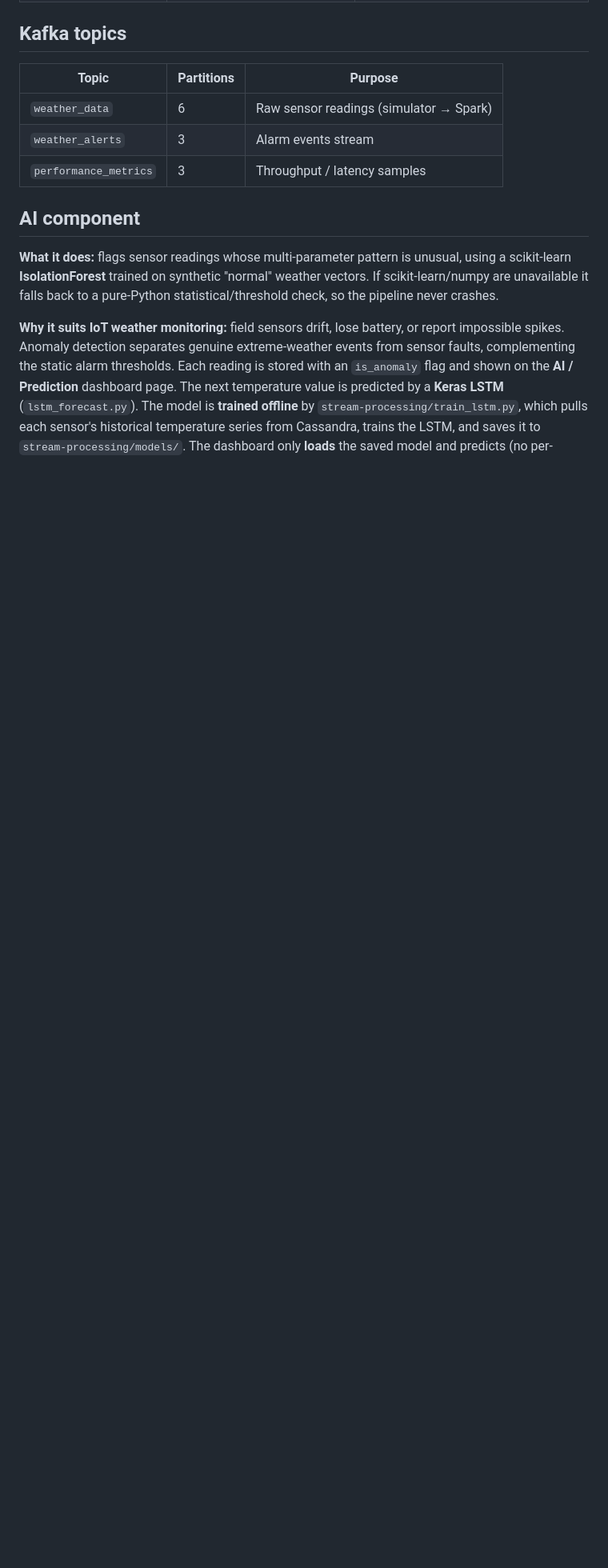
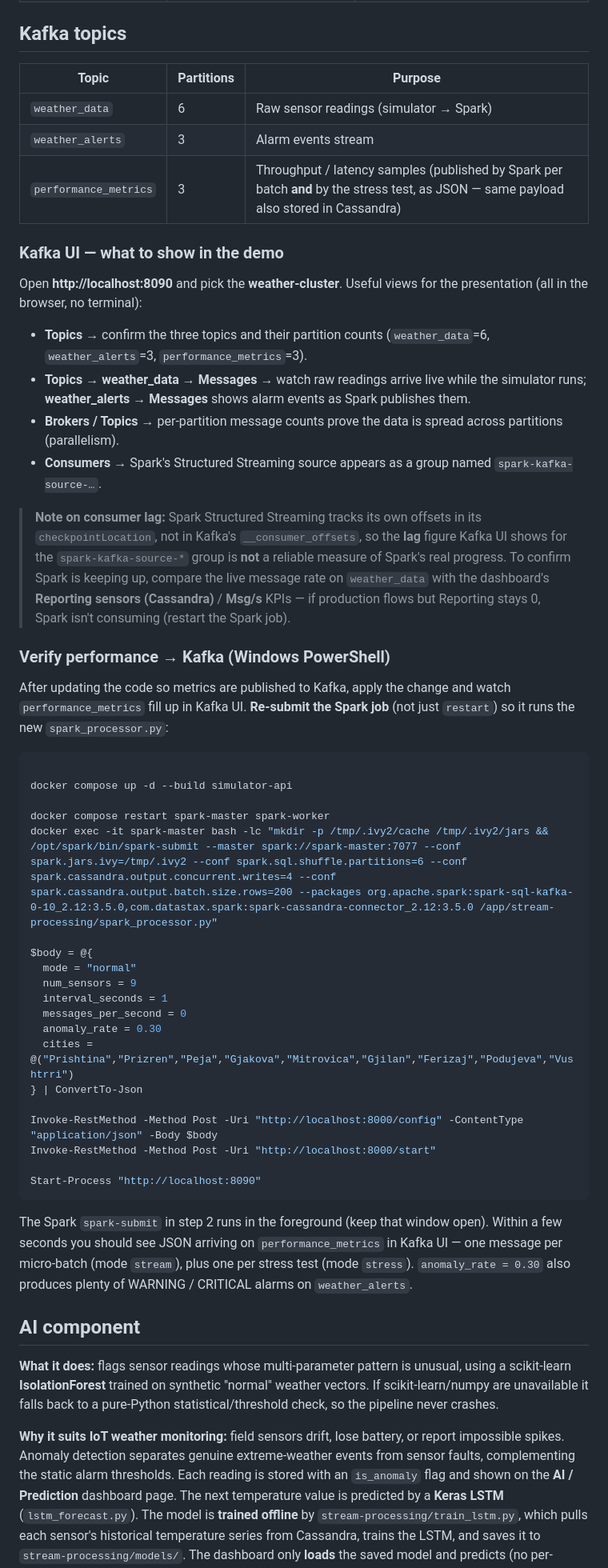
Before and after one commit to vesecikaaqii/WeatherMonitoring-IoT, a Markdown page: README.md, the part around one of its changes. Shown at 80% size. Rendered like a GitHub page; blank space fills up the shorter version.

````diff
--- a/README.md
+++ b/README.md
@@ -248,7 +251,64 @@ results on the **Performance** page.
 |-------|-----------|---------|
 | `weather_data` | 6 | Raw sensor readings (simulator → Spark) |
 | `weather_alerts` | 3 | Alarm events stream |
-| `performance_metrics` | 3 | Throughput / latency samples |
+| `performance_metrics` | 3 | Throughput / latency samples (published by Spark per batch **and** by the stress test, as JSON — same payload also stored in Cassandra) |
+
+### Kafka UI — what to show in the demo
+
+Open **http://localhost:8090** and pick the **weather-cluster**. Useful views
+for the presentation (all in the browser, no terminal):
+
+- **Topics** → confirm the three topics and their partition counts
+  (`weather_data`=6, `weather_alerts`=3, `performance_metrics`=3).
+- **Topics → weather_data → Messages** → watch raw readings arrive live while
+  the simulator runs; **weather_alerts → Messages** shows alarm events as Spark
+  publishes them.
+- **Brokers / Topics** → per-partition message counts prove the data is spread
+  across partitions (parallelism).
+- **Consumers** → Spark's Structured Streaming source appears as a group named
+  `spark-kafka-source-…`.
+
+> **Note on consumer lag:** Spark Structured Streaming tracks its own offsets in
+> its `checkpointLocation`, not in Kafka's `__consumer_offsets`, so the **lag**
+> figure Kafka UI shows for the `spark-kafka-source-*` group is **not** a
+> reliable measure of Spark's real progress. To confirm Spark is keeping up,
+> compare the live message rate on `weather_data` with the dashboard's
+> **Reporting sensors (Cassandra)** / **Msg/s** KPIs — if production flows but
+> Reporting stays 0, Spark isn't consuming (restart the Spark job).
+
+### Verify performance → Kafka (Windows PowerShell)
+
+After updating the code so metrics are published to Kafka, apply the change and
+watch `performance_metrics` fill up in Kafka UI. **Re-submit the Spark job** (not
+just `restart`) so it runs the new `spark_processor.py`:
+
+```powershell
+
+docker compose up -d --build simulator-api
+
+docker compose restart spark-master spark-worker
+docker exec -it spark-master bash -lc "mkdir -p /tmp/.ivy2/cache /tmp/.ivy2/jars && /opt/spark/bin/spark-submit --master spark://spark-master:7077 --conf spark.jars.ivy=/tmp/.ivy2 --conf spark.sql.shuffle.partitions=6 --conf spark.cassandra.output.concurrent.writes=4 --conf spark.cassandra.output.batch.size.rows=200 --packages org.apache.spark:spark-sql-kafka-0-10_2.12:3.5.0,com.datastax.spark:spark-cassandra-connector_2.12:3.5.0 /app/stream-processing/spark_processor.py"
+
+$body = @{
+  mode = "normal"
+  num_sensors = 9
+  interval_seconds = 1
+  messages_per_second = 0
+  anomaly_rate = 0.30
+  cities = @("Prishtina","Prizren","Peja","Gjakova","Mitrovica","Gjilan","Ferizaj","Podujeva","Vushtrri")
+} | ConvertTo-Json
+
+Invoke-RestMethod -Method Post -Uri "http://localhost:8000/config" -ContentType "application/json" -Body $body
+Invoke-RestMethod -Method Post -Uri "http://localhost:8000/start"
+
+Start-Process "http://localhost:8090"
+```
+
+The Spark `spark-submit` in step 2 runs in the foreground (keep that window
+open). Within a few seconds you should see JSON arriving on `performance_metrics`
+in Kafka UI — one message per micro-batch (mode `stream`), plus one per stress
+test (mode `stress`). `anomaly_rate = 0.30` also produces plenty of WARNING /
+CRITICAL alarms on `weather_alerts`.
 
 ## AI component
 
````
Also changed, not shown: other parts of README.md (+11 -8 lines).
